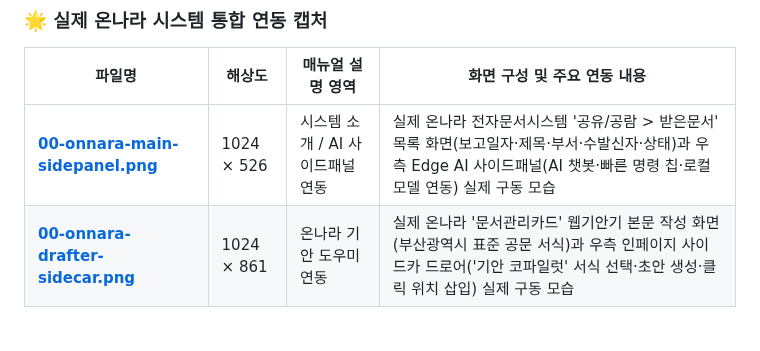
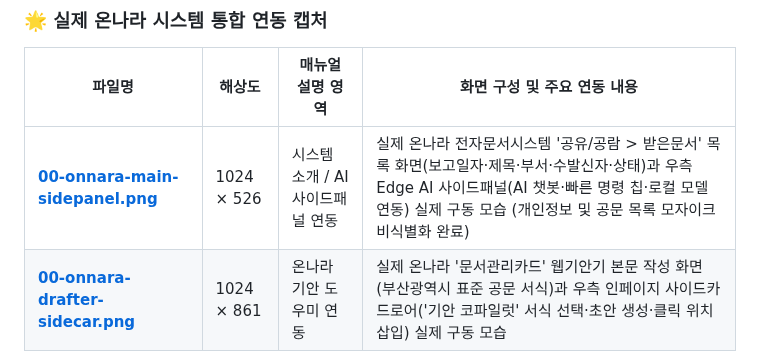
Before and after one commit to Ubermensch216/onNara.sAIde, a Markdown page: docs/screenshots/README.md, the part around the change. Rendered like a GitHub page; blank space fills up the shorter version.

```diff
--- a/docs/screenshots/README.md
+++ b/docs/screenshots/README.md
@@ -12,7 +12,7 @@
 ### 🌟 실제 온나라 시스템 통합 연동 캡처
 | 파일명 | 해상도 | 매뉴얼 설명 영역 | 화면 구성 및 주요 연동 내용 |
 |---|---|---|---|
-| [**00-onnara-main-sidepanel.png**](00-onnara-main-sidepanel.png) | 1024 × 526 | 시스템 소개 / AI 사이드패널 연동 | 실제 온나라 전자문서시스템 '공유/공람 > 받은문서' 목록 화면(보고일자·제목·부서·수발신자·상태)과 우측 Edge AI 사이드패널(AI 챗봇·빠른 명령 칩·로컬 모델 연동) 실제 구동 모습 |
+| [**00-onnara-main-sidepanel.png**](00-onnara-main-sidepanel.png) | 1024 × 526 | 시스템 소개 / AI 사이드패널 연동 | 실제 온나라 전자문서시스템 '공유/공람 > 받은문서' 목록 화면(보고일자·제목·부서·수발신자·상태)과 우측 Edge AI 사이드패널(AI 챗봇·빠른 명령 칩·로컬 모델 연동) 실제 구동 모습 (개인정보 및 공문 목록 모자이크 비식별화 완료) |
 | [**00-onnara-drafter-sidecar.png**](00-onnara-drafter-sidecar.png) | 1024 × 861 | 온나라 기안 도우미 연동 | 실제 온나라 '문서관리카드' 웹기안기 본문 작성 화면(부산광역시 표준 공문 서식)과 우측 인페이지 사이드카 드로어('기안 코파일럿' 서식 선택·초안 생성·클릭 위치 삽입) 실제 구동 모습 |
 
 ### 🔍 컴포넌트별 상세 UI 캡처 (docs/preview/)
```
Also changed, not shown: README.md (+2 -2 lines), docs/screenshots/00-onnara-main-sidepanel.png.
